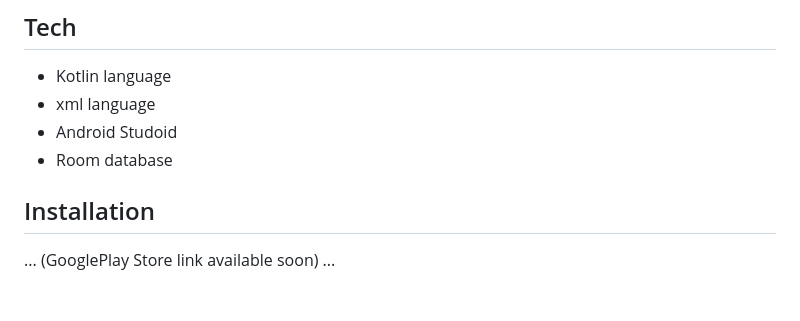
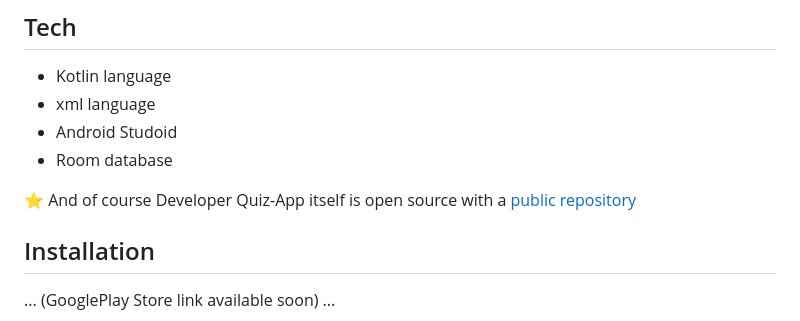
Before and after one commit to Suryansh1720001/Taaveez, a Markdown page: README.md, the part around one of its changes. Drawn GitHub-style; blank space fills up the shorter version.

Commit message:
update about public repo link

```diff
--- a/README.md
+++ b/README.md
@@ -39,6 +39,8 @@ It is available in 2 languages - Hindi and English.
 - xml language
 - Android Studoid
 - Room database
+
+⭐ And of course Developer Quiz-App itself is open source with a [public repository](https://github.com/Suryansh1720001/Taaveez)
 
 
 ## Installation
```
Also changed, not shown: other parts of README.md (+1 -0 lines).
